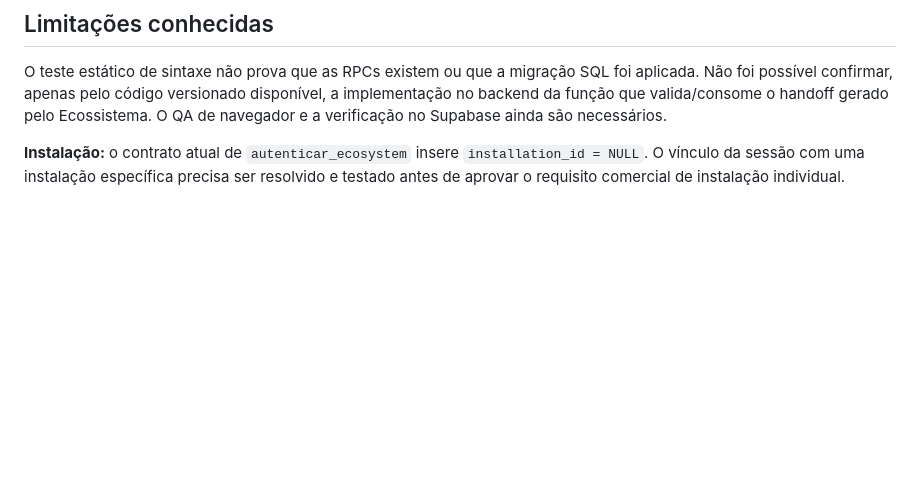
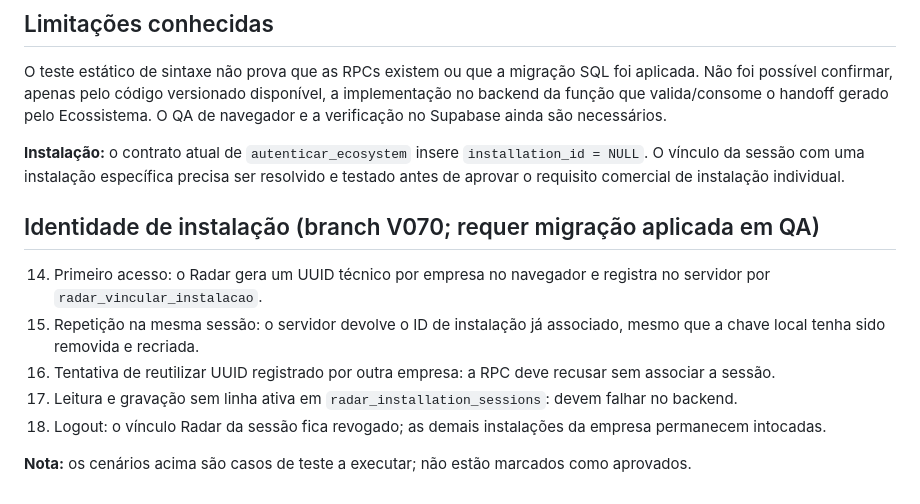
Before and after one commit to yanagizawa-create/yalog-radar-logistico, a Markdown page: QA-V070-CHECKLIST.md, the part around the change. Drawn GitHub-style; blank space fills up the shorter version.

Commit message:
docs: incluir testes de vínculo por instalação

```diff
--- a/QA-V070-CHECKLIST.md
+++ b/QA-V070-CHECKLIST.md
@@ -50,3 +50,14 @@ O teste estático de sintaxe não prova que as RPCs existem ou que a migração
 
 
 **Instalação:** o contrato atual de `autenticar_ecosystem` insere `installation_id = NULL`. O vínculo da sessão com uma instalação específica precisa ser resolvido e testado antes de aprovar o requisito comercial de instalação individual.
+
+
+## Identidade de instalação (branch V070; requer migração aplicada em QA)
+
+14. Primeiro acesso: o Radar gera um UUID técnico por empresa no navegador e registra no servidor por `radar_vincular_instalacao`.
+15. Repetição na mesma sessão: o servidor devolve o ID de instalação já associado, mesmo que a chave local tenha sido removida e recriada.
+16. Tentativa de reutilizar UUID registrado por outra empresa: a RPC deve recusar sem associar a sessão.
+17. Leitura e gravação sem linha ativa em `radar_installation_sessions`: devem falhar no backend.
+18. Logout: o vínculo Radar da sessão fica revogado; as demais instalações da empresa permanecem intocadas.
+
+**Nota:** os cenários acima são casos de teste a executar; não estão marcados como aprovados.
```
